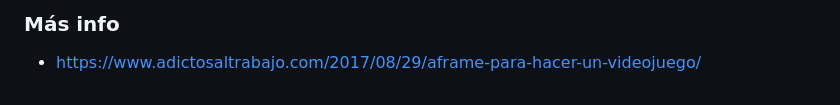
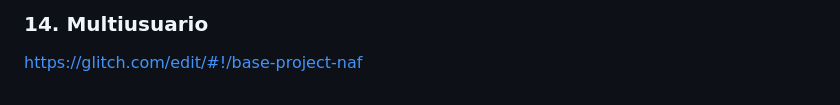
Before and after one commit to MAD-DW-TI-P2/a-frame, a Markdown page: README.md, the part around one of its changes. GitHub-like rendering.

Commit message:
Update README.md
Info para multiusuario

```diff
--- a/README.md
+++ b/README.md
@@ -71,4 +71,3 @@ el.setAttribute('animation-mixer', {clip: "Walk"});
 
-### Más info
-
-- https://www.adictosaltrabajo.com/2017/08/29/aframe-para-hacer-un-videojuego/
+### 14. Multiusuario
+https://glitch.com/edit/#!/base-project-naf
```
Also changed, not shown: other parts of README.md (+1 -1 lines).
